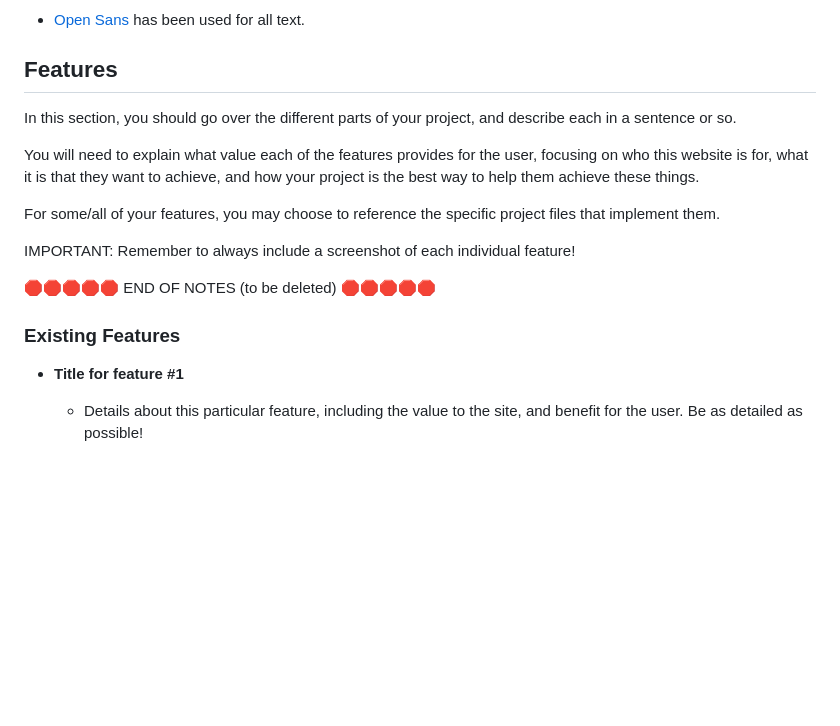
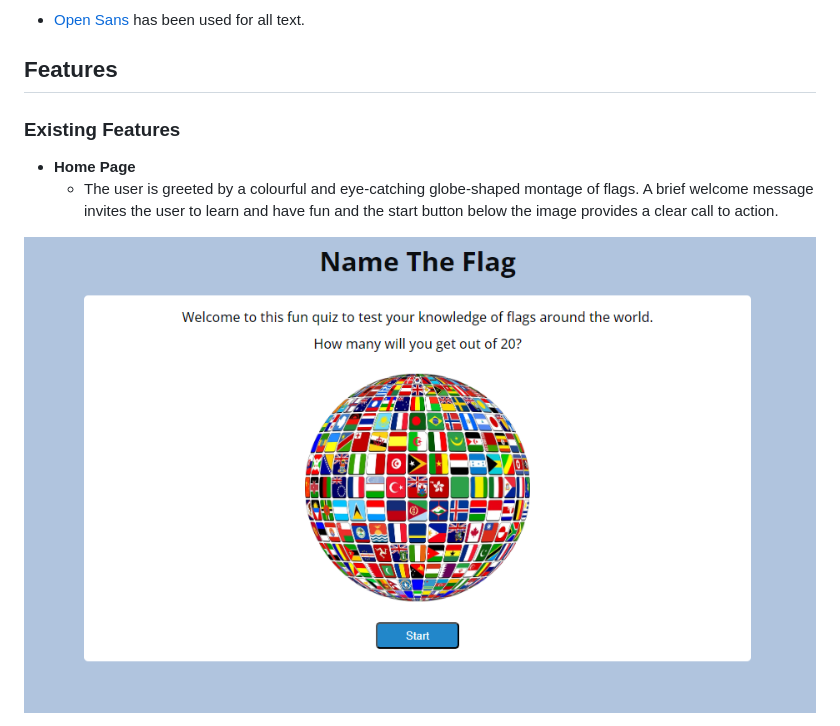
Before and after one commit to Adam-Alive/name-the-flag-game, a Markdown page: README.md, the part around the change printed below. Drawn GitHub-style; blank space fills up the shorter version.

```diff
--- a/README.md
+++ b/README.md
@@ -48,22 +48,10 @@ A darker blue seemed appropriate for the answer buttons with a slightly lighter
 
 ## Features
 
-In this section, you should go over the different parts of your project,
-and describe each in a sentence or so.
-
-You will need to explain what value each of the features provides for the user,
-focusing on who this website is for, what it is that they want to achieve,
-and how your project is the best way to help them achieve these things.
-
-For some/all of your features, you may choose to reference the specific project files that implement them.
-
-IMPORTANT: Remember to always include a screenshot of each individual feature!
-
-🛑🛑🛑🛑🛑 END OF NOTES (to be deleted) 🛑🛑🛑🛑🛑
-
 ### Existing Features
 
-- **Title for feature #1**
+- **Home Page**
+  - The user is greeted by a colourful and eye-catching globe-shaped montage of flags. A brief welcome message invites the user to learn and have fun and the start button below the image provides a clear call to action.
 
-  - Details about this particular feature, including the value to the site, and benefit for the user. Be as detailed as possible!
+![screenshot](documentation/home-page.png)
 
```
Also changed, not shown: other parts of README.md (+16 -11 lines), documentation/correct-answer.png (renamed from documentation/first-answer.png), documentation/start-again.png (added).
